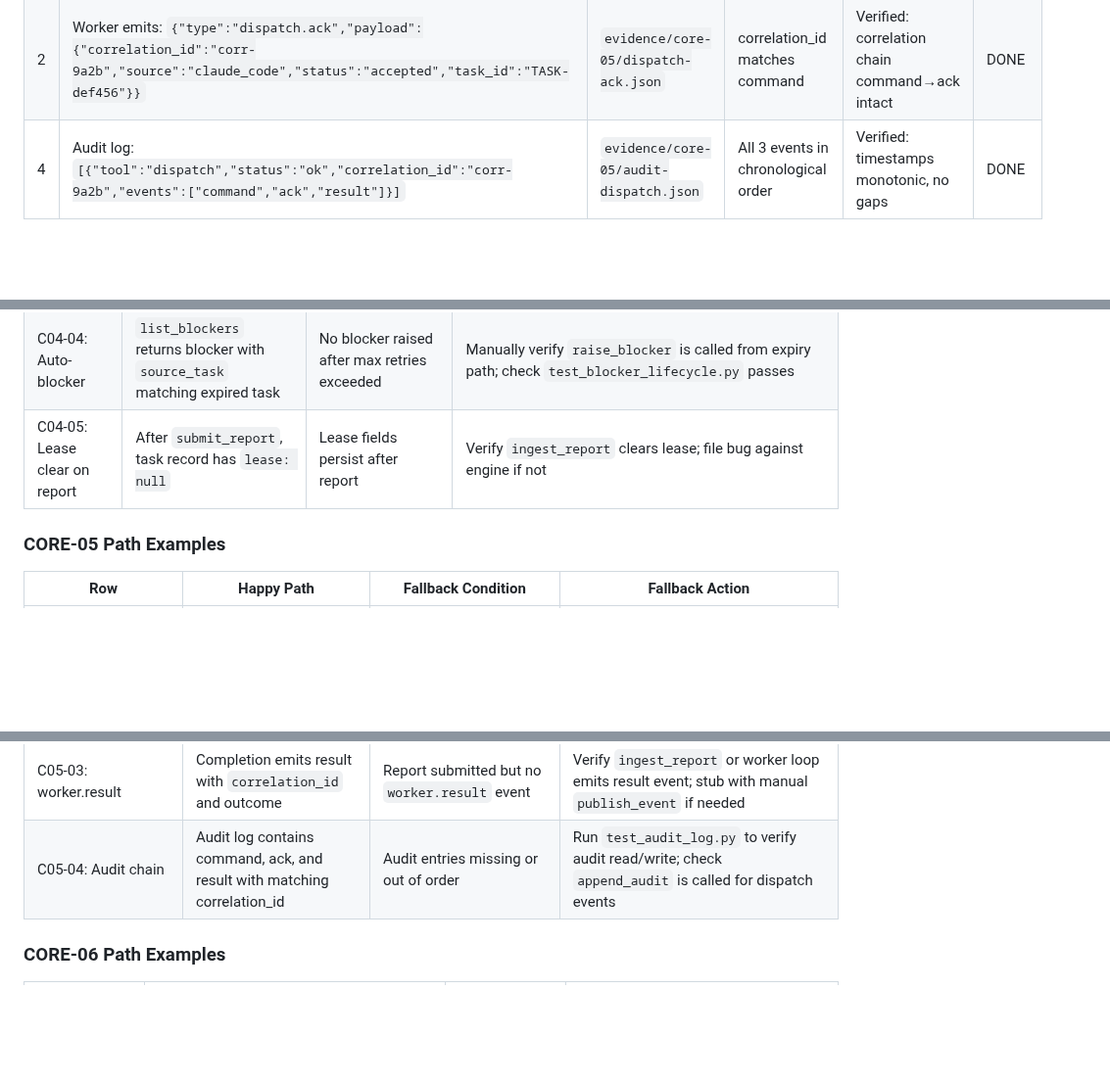
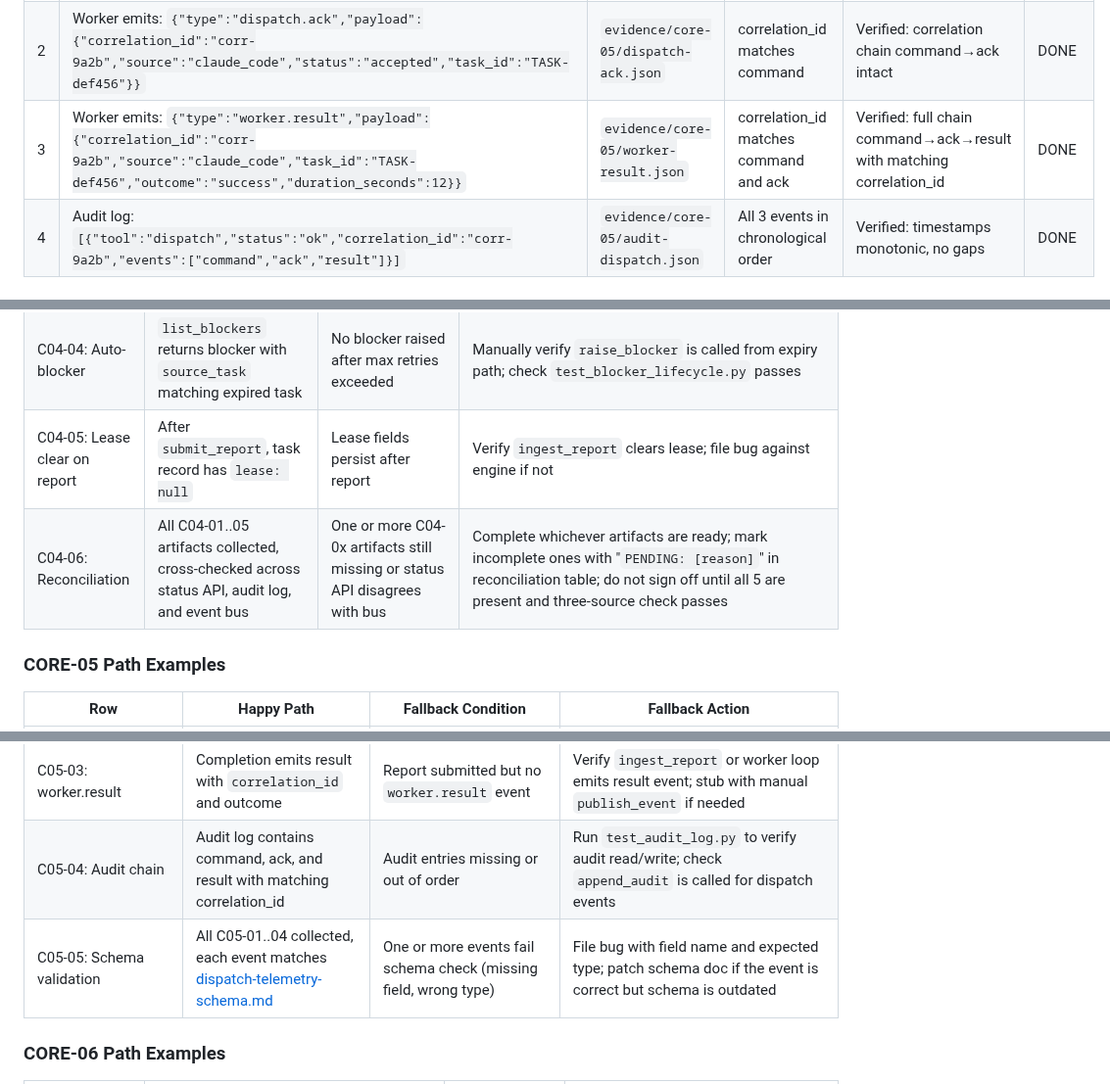
Before and after one commit to alexpekarovsky/agent-leader, a Markdown page: docs/core-04-06-handoff-matrix.md, 3 parts joined by grey strips. Shown at 98% size. Rendered like a GitHub page; blank space fills up the shorter version.

```diff
--- a/docs/core-04-06-handoff-matrix.md
+++ b/docs/core-04-06-handoff-matrix.md
@@ -72,6 +74,7 @@ all above complete              ───>  C04-06 reconciliation
 |---|-------------|-------------------|------------|-----------|--------|
 | 1 | Manager emits: `{"type":"dispatch.command","payload":{"correlation_id":"corr-9a2b","task_id":"TASK-def456","target_agent":"claude_code","timeout_seconds":30}}` | `evidence/core-05/dispatch-command.json` | Event has correlation_id, task_id, target_agent | Verified: all fields present, schema matches [dispatch-telemetry-schema.md](dispatch-telemetry-schema.md) | DONE |
 | 2 | Worker emits: `{"type":"dispatch.ack","payload":{"correlation_id":"corr-9a2b","source":"claude_code","status":"accepted","task_id":"TASK-def456"}}` | `evidence/core-05/dispatch-ack.json` | correlation_id matches command | Verified: correlation chain command→ack intact | DONE |
+| 3 | Worker emits: `{"type":"worker.result","payload":{"correlation_id":"corr-9a2b","source":"claude_code","task_id":"TASK-def456","outcome":"success","duration_seconds":12}}` | `evidence/core-05/worker-result.json` | correlation_id matches command and ack | Verified: full chain command→ack→result with matching correlation_id | DONE |
 | 4 | Audit log: `[{"tool":"dispatch","status":"ok","correlation_id":"corr-9a2b","events":["command","ack","result"]}]` | `evidence/core-05/audit-dispatch.json` | All 3 events in chronological order | Verified: timestamps monotonic, no gaps | DONE |
 
 ### CORE-05 Unblock Conditions
@@ -195,6 +200,7 @@ For each CORE task row, the reviewer should expect one of two outcomes. Use thes
 | C04-03: Max retries block | Task status becomes `blocked` when `attempt_index` > `max_lease_retries` | Task keeps re-assigning past max retries without blocking | Verify `max_lease_retries` config (default: 3); check engine logic for attempt_index threshold |
 | C04-04: Auto-blocker | `list_blockers` returns blocker with `source_task` matching expired task | No blocker raised after max retries exceeded | Manually verify `raise_blocker` is called from expiry path; check `test_blocker_lifecycle.py` passes |
 | C04-05: Lease clear on report | After `submit_report`, task record has `lease: null` | Lease fields persist after report | Verify `ingest_report` clears lease; file bug against engine if not |
+| C04-06: Reconciliation | All C04-01..05 artifacts collected, cross-checked across status API, audit log, and event bus | One or more C04-0x artifacts still missing or status API disagrees with bus | Complete whichever artifacts are ready; mark incomplete ones with "`PENDING: [reason]`" in reconciliation table; do not sign off until all 5 are present and three-source check passes |
 
 ### CORE-05 Path Examples
 
@@ -204,6 +210,7 @@ For each CORE task row, the reviewer should expect one of two outcomes. Use thes
 | C05-02: dispatch.ack | Worker emits ack with `correlation_id` matching command | Worker claims task but no ack event emitted | Verify worker claim path calls `bus.emit("dispatch.ack", ...)`; check correlation_id is passed through |
 | C05-03: worker.result | Completion emits result with `correlation_id` and outcome | Report submitted but no `worker.result` event | Verify `ingest_report` or worker loop emits result event; stub with manual `publish_event` if needed |
 | C05-04: Audit chain | Audit log contains command, ack, and result with matching correlation_id | Audit entries missing or out of order | Run `test_audit_log.py` to verify audit read/write; check `append_audit` is called for dispatch events |
+| C05-05: Schema validation | All C05-01..04 collected, each event matches [dispatch-telemetry-schema.md](dispatch-telemetry-schema.md) | One or more events fail schema check (missing field, wrong type) | File bug with field name and expected type; patch schema doc if the event is correct but schema is outdated |
 
 ### CORE-06 Path Examples
 
```
Also changed, not shown: other parts of docs/core-04-06-handoff-matrix.md (+7 -2 lines).
